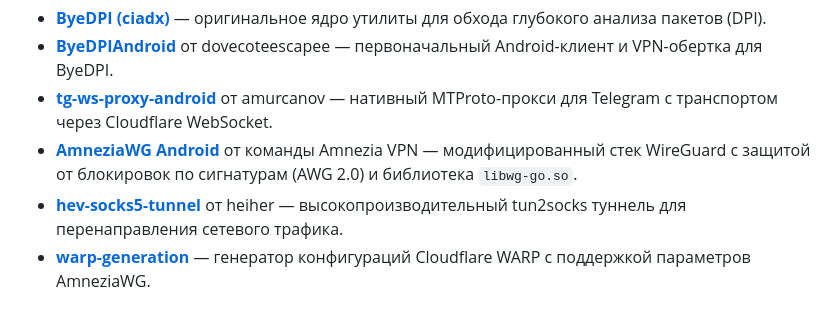
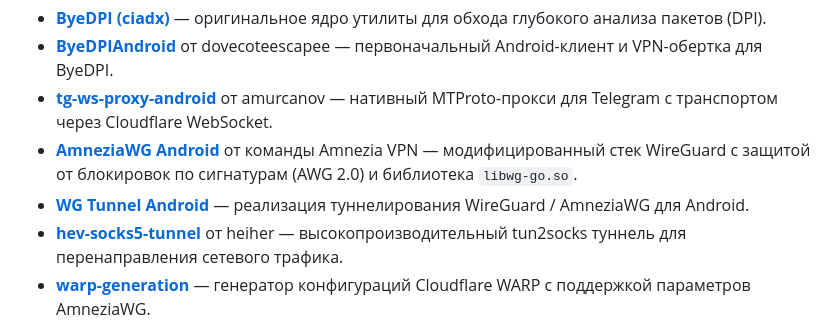
Before and after one commit to byedpirussia/byedpirussia, a Markdown page: README.md, the part around the change. GitHub-like rendering.

Commit message:
docs: add wgtunnel/android credit

```diff
--- a/README.md
+++ b/README.md
@@ -63,6 +63,7 @@ gradlew.bat assembleDebug
 - **[ByeDPIAndroid](https://github.com/dovecoteescapee/ByeDPIAndroid)** от dovecoteescapee — первоначальный Android-клиент и VPN-обертка для ByeDPI.
 - **[tg-ws-proxy-android](https://github.com/amurcanov/tg-ws-proxy-android)** от amurcanov — нативный MTProto-прокси для Telegram с транспортом через Cloudflare WebSocket.
 - **[AmneziaWG Android](https://github.com/amnezia-vpn/amneziawg-android)** от команды Amnezia VPN — модифицированный стек WireGuard с защитой от блокировок по сигнатурам (AWG 2.0) и библиотека `libwg-go.so`.
+- **[WG Tunnel Android](https://github.com/wgtunnel/android)** — реализация туннелирования WireGuard / AmneziaWG для Android.
 - **[hev-socks5-tunnel](https://github.com/heiher/hev-socks5-tunnel)** от heiher — высокопроизводительный tun2socks туннель для перенаправления сетевого трафика.
 - **[warp-generation](https://github.com/warp-generation/warp-generation.github.io)** — генератор конфигураций Cloudflare WARP с поддержкой параметров AmneziaWG.
 
```
